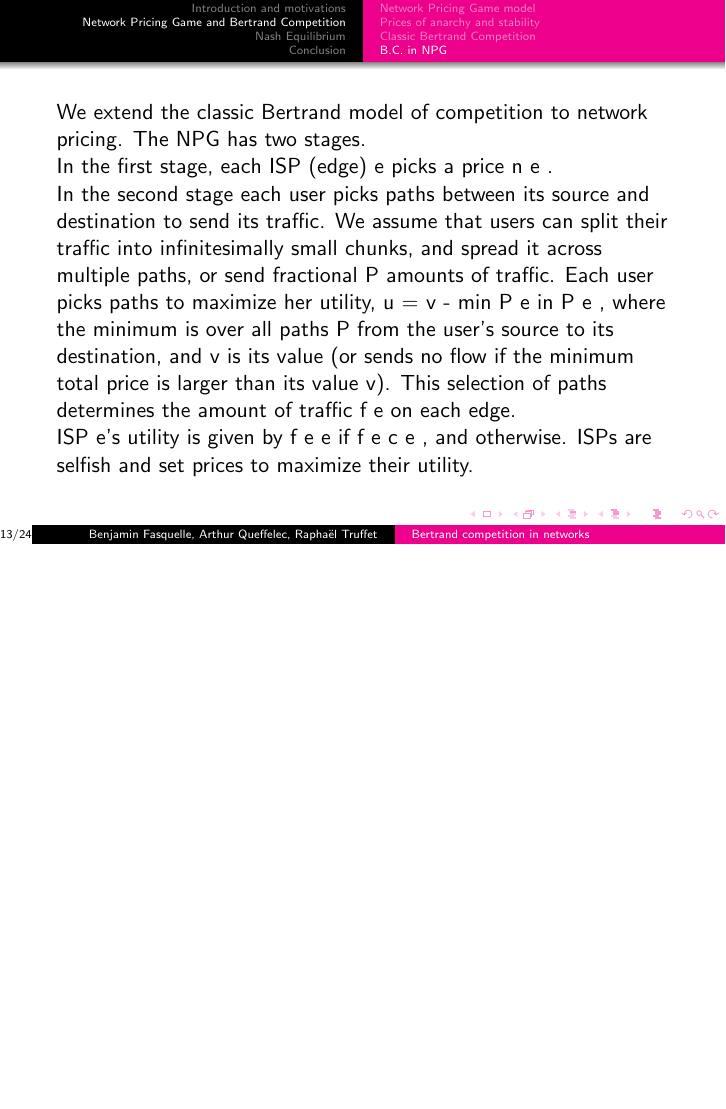
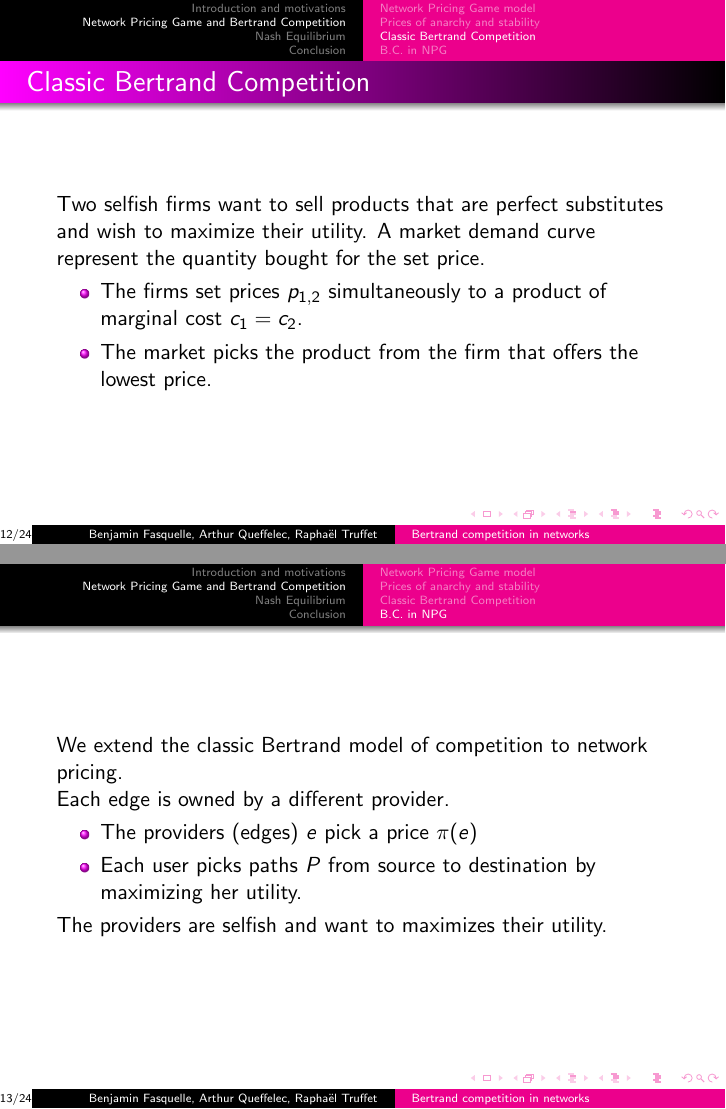
Before and after one commit to bfasquelle/GTA, LaTeX slides (slides.tex): page 13 of 24 before the commit and pages 12 and 13 of 24 after it, the two joined at a grey line, the shorter picture padded with empty space. Compiled offline with pdfLaTeX.

Commit message:
Added Betrand Compet + rework BC in NPG

```diff
--- a/slides.tex
+++ b/slides.tex
@@ -181,30 +181,27 @@ $POS_{Pro} (G, D) = \frac{max_{S \in N (G,D)} Pro(S)}{Pro *}$
 \subsection{Classic Bertrand Competition}
 
 \begin{frame}{Classic Bertrand Competition}
-
+  Two selfish firms want to sell products that are perfect substitutes and wish to maximize their utility.
+  A market demand curve represent the quantity bought for the set price.
+  \begin{itemize}
+  \item The firms set prices $p_{1,2}$ simultaneously to a product of marginal cost $c_1=c_2$.
+  \item The market picks the product from the firm that offers the lowest price.
+  \end{itemize}
 \end{frame}
 
 
 \subsection{B.C. in NPG}
 
 \begin{frame}
-We extend the classic Bertrand model of competition to network pricing. The
-NPG has two stages.
+  We extend the classic Bertrand model of competition to network pricing.
 
-In the first stage, each ISP (edge) e picks a price n e .
 
-In the second stage each user picks paths between its source and destination to send
-its traffic. We assume that users can split their traffic into infinitesimally small
-chunks, and spread it across multiple paths, or send fractional
-P amounts of traffic.
-Each user picks paths to maximize her utility, u = v - min P e in P e , where the
-minimum is over all paths P from the user’s source to its destination, and v is
-its value (or sends no flow if the minimum total price is larger than its value v).
-This selection of paths determines the amount of traffic f e on each edge.
-
-ISP e’s
-utility is given by f e e if f e  c e , and  otherwise. ISPs are selfish and set
-prices to maximize their utility.
+  Each edge is owned by a different provider.
+  \begin{itemize}
+  \item The providers (edges) $e$ pick a price $\pi(e)$
+  \item Each user picks paths $P$ from source to destination by maximizing her utility.
+  \end{itemize}
+  The providers are selfish and want to maximizes their utility.
 \end{frame}
 
 
```
Also changed, not shown: slides.tex (2 more changed lines).
